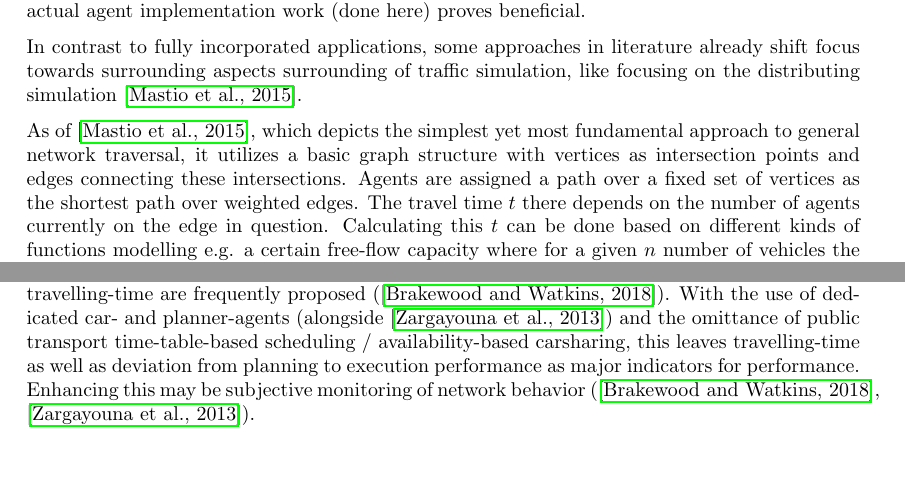
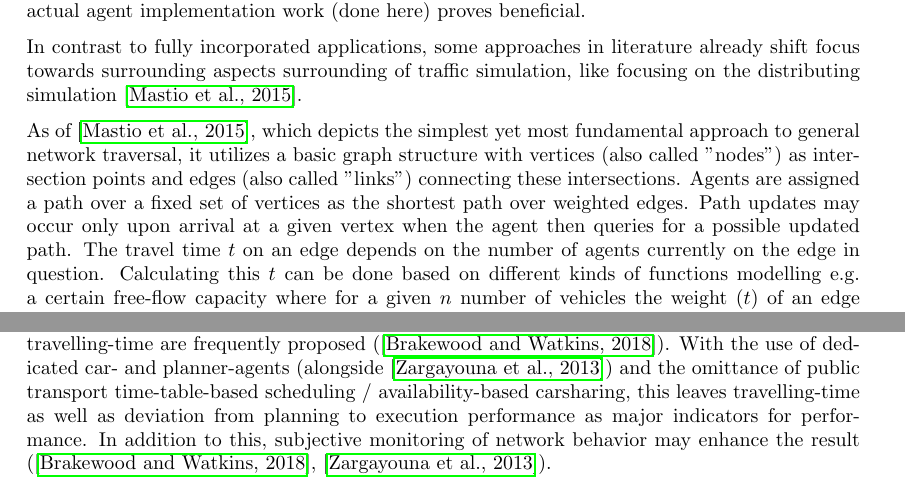
Before and after one commit to rngShard/tuk.mas.traffic-simulation-rti, a LaTeX paper (report/report.tex, which reads report/content/relatedWork.tex): two parts of pages 3 and 4 of 10, joined at a grey line, cut so that both start at the same text, the shorter picture padded with empty space. Compiled offline with pdfLaTeX.

Commit message:
adjusting relatedWork section

```diff
--- a/report/content/relatedWork.tex
+++ b/report/content/relatedWork.tex
@@ -7,7 +7,8 @@ Resorting to holistic solutions like the above mentioned is especially useful fo
 
 In contrast to fully incorporated applications, some approaches in literature already shift focus towards surrounding aspects surrounding of traffic simulation, like focusing on the distributing simulation \cite{mastio2015towards}.
 
-As of \cite{mastio2015towards}, which depicts the simplest yet most fundamental approach to general network traversal, it utilizes a basic graph structure with vertices as intersection points and edges connecting these intersections. Agents are assigned a path over a fixed set of vertices as the shortest path over weighted edges. The travel time $t$ there depends on the number of agents currently on the edge in question. Calculating this $t$ can be done based on different kinds of functions modelling e.g. a certain free-flow capacity where for a given $n$ number of vehicles the weight ($t$) of an edge will not be impacted and only after reaching a certain threshold number $n_{\text{thresh}}$ the weight will increase to depict a slower movement (to a degree of $\alpha$) of traffic along said edge; like shown in \autoref{eq:edgeSpeed} - being a slightly modified version of the formulas used in \cite{mastio2015towards} and \cite{ksontini2016building}.
+As of \cite{mastio2015towards}, which depicts the simplest yet most fundamental approach to general network traversal, it utilizes a basic graph structure with vertices (also called "nodes") as intersection points and edges (also called "links") connecting these intersections. Agents are assigned a path over a fixed set of vertices as the shortest path over weighted edges. Path updates may occur only upon arrival at a given vertex when the agent then queries for a possible updated path.
+The travel time $t$ on an edge depends on the number of agents currently on the edge in question. Calculating this $t$ can be done based on different kinds of functions modelling e.g. a certain free-flow capacity where for a given $n$ number of vehicles the weight ($t$) of an edge will not be impacted and only after reaching a certain threshold number $n_{\text{thresh}}$ the weight will increase to depict a slower movement (to a degree of $\alpha$) of traffic along said edge; like shown in \autoref{eq:edgeSpeed} - being a slightly modified version of the formulas used in \cite{mastio2015towards} and \cite{ksontini2016building}.
 
 \begin{equation}\label{eq:edgeSpeed}
     t =
@@ -24,9 +25,5 @@ As proposed by \cite{zargayouna2013agent}, agents adhere to a specific simulatio
 
 The visualization procedure of a given simulation then needs to adhere to the time lapse nature of the event logs, which not necessarily adheres well to standards defined by holistic framework solutions (like used in \cite{zargayouna2013agent}\cite{ksontini2016building}). As visualization is a side-aspect of most MAS-focused implementations (see \cite{mastio2015towards}), this is generally speaking seen as an added bonus for both debugging and reporting purposes.
 
-% CHECK if performance metrics util. like this
 Regarding performance metrics of a traffic simulation, metrics like use-of-transit, satisfaction and travelling-time are frequently proposed (\cite{brakewood2018literature}). With the use of dedicated car- and planner-agents (alongside \cite{zargayouna2013agent}) and the omittance of public transport time-table-based scheduling / availability-based carsharing, this leaves travelling-time as well as deviation from planning to execution performance as major indicators for performance.
-Enhancing this may be subjective monitoring of network behavior (\cite{brakewood2018literature}, \cite{zargayouna2013agent}).
-
-% TODO: NXT "agents traverse edges of a graph and possible update path when reaching vertices" in here?
-% TODO: NXT disclaimer of edge = link, vertex = node
+In addition to this, subjective monitoring of network behavior may enhance the result (\cite{brakewood2018literature}, \cite{zargayouna2013agent}).
```
Also changed, not shown: report/report.pdf.
